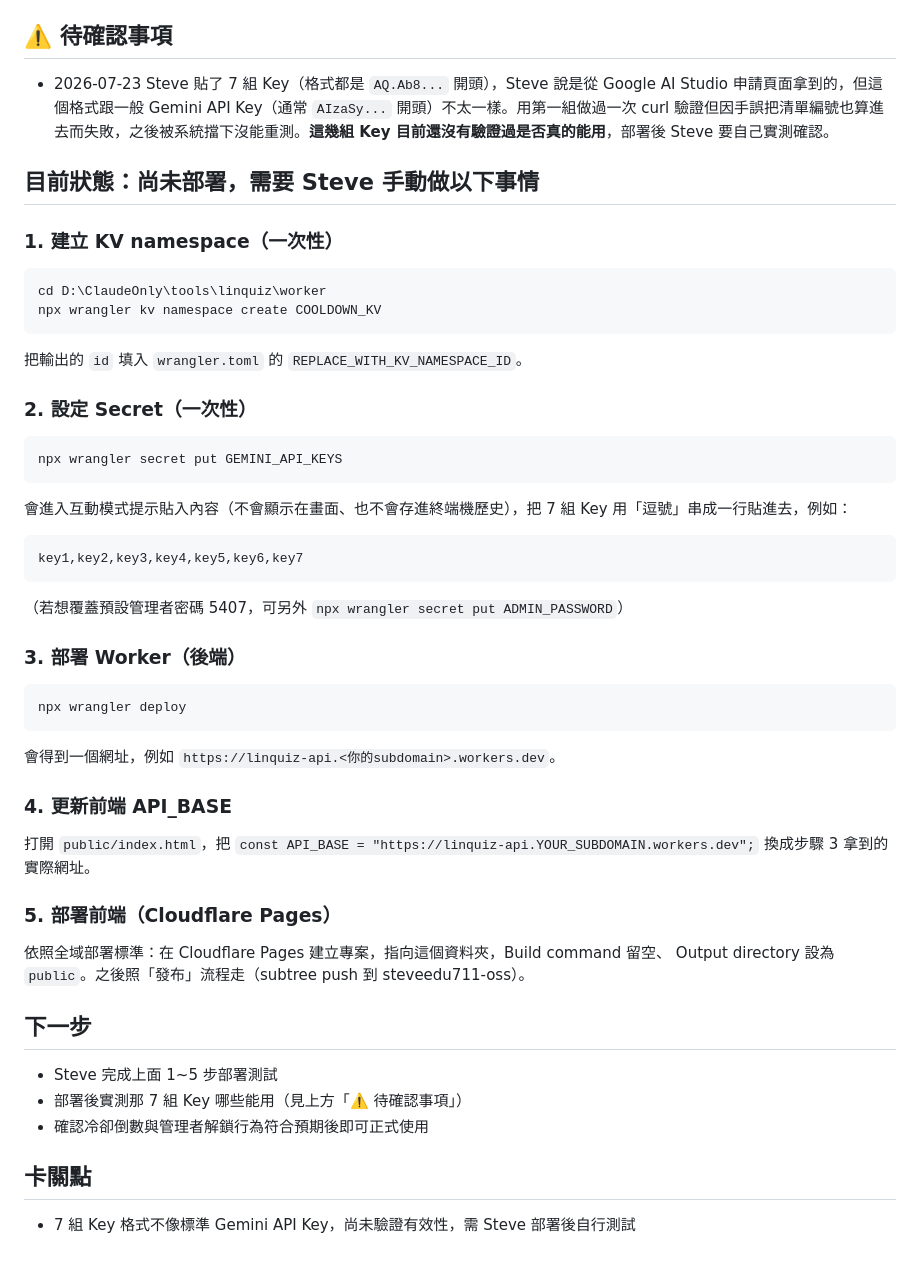
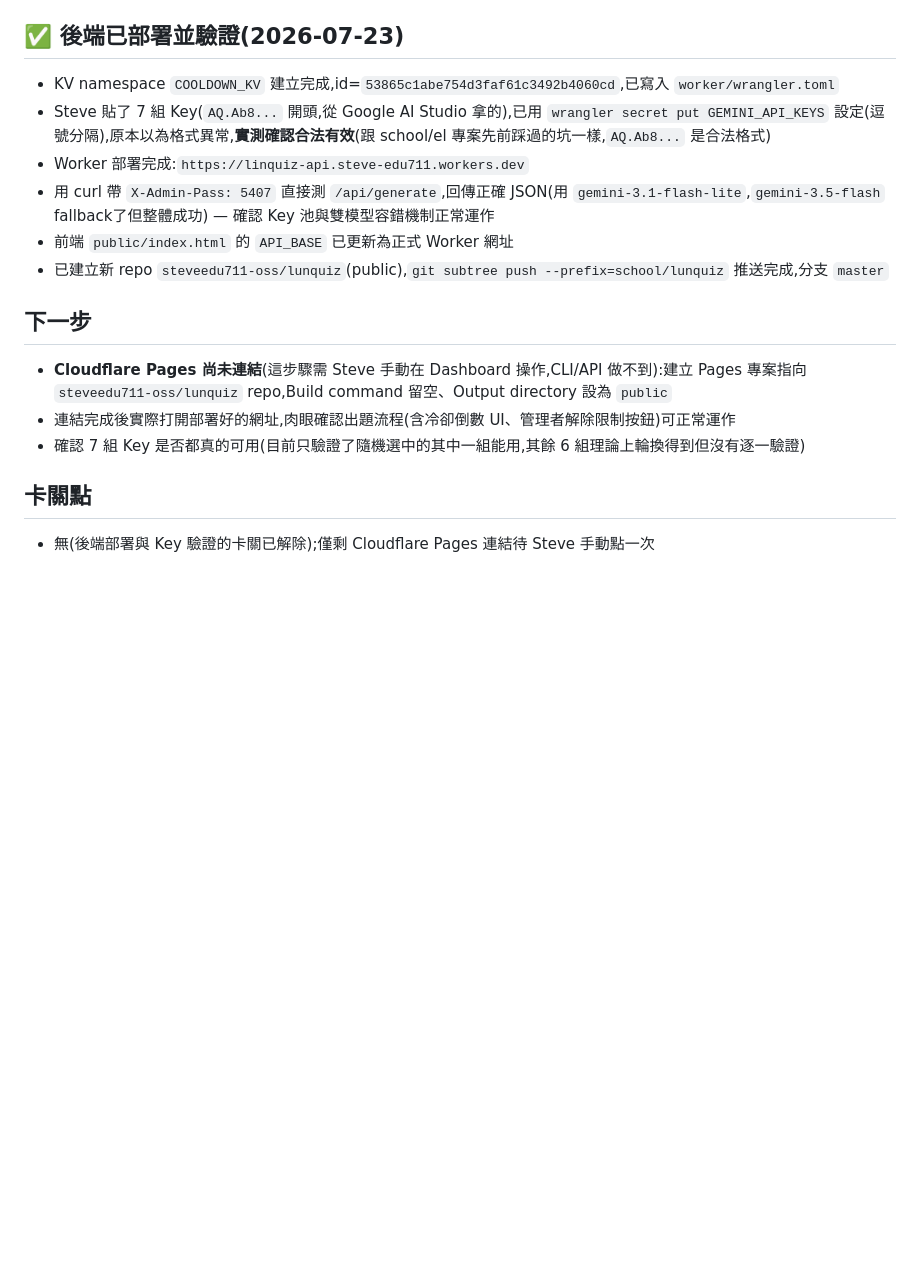
Before and after one commit to steveedu711-oss/lunquiz, a Markdown page: 進度.md, the part around the change. Drawn GitHub-style; blank space fills up the shorter version.

Commit message:
docs: lunquiz後端部署完成、Key驗證通過,記錄Cloudflare Pages待手動連結
KV namespace建立、GEMINI_API_KEYS secret設定、Worker部署至
linquiz-api.steve-edu711.workers.dev,curl實測確認Key池與雙模型
容錯正常運作。前端API_BASE已更新,新repo steveedu711-oss/lunquiz
已建立並subtree push完成。

````diff
--- a/進度.md
+++ b/進度.md
@@ -19,46 +19,18 @@
 - 前端右上角「🔓 管理者解除限制」按鈕，輸入密碼後之後的請求會自動帶上 admin header
 - 模型比照 `D:\ClaudeOnly\SteveProject\lunslip` 的作法，改成雙模型容錯：後端固定依序嘗試 `gemini-3.5-flash` → `gemini-3.1-flash-lite`，前者失敗（額度滿/暫時異常）就自動 fallback 到後者，不會整批直接失敗。原本寫死的 `gemini-3-flash-preview` 不是有效模型名稱，已移除。
 
-## ⚠️ 待確認事項
-- 2026-07-23 Steve 貼了 7 組 Key（格式都是 `AQ.Ab8...` 開頭），Steve 說是從 Google AI Studio 申請頁面拿到的，但這個格式跟一般 Gemini API Key（通常 `AIzaSy...` 開頭）不太一樣。用第一組做過一次 curl 驗證但因手誤把清單編號也算進去而失敗，之後被系統擋下沒能重測。**這幾組 Key 目前還沒有驗證過是否真的能用**，部署後 Steve 要自己實測確認。
-
-## 目前狀態：尚未部署，需要 Steve 手動做以下事情
-
-### 1. 建立 KV namespace（一次性）
-```
-cd D:\ClaudeOnly\tools\linquiz\worker
-npx wrangler kv namespace create COOLDOWN_KV
-```
-把輸出的 `id` 填入 `wrangler.toml` 的 `REPLACE_WITH_KV_NAMESPACE_ID`。
-
-### 2. 設定 Secret（一次性）
-```
-npx wrangler secret put GEMINI_API_KEYS
-```
-會進入互動模式提示貼入內容（不會顯示在畫面、也不會存進終端機歷史），把 7 組 Key 用「逗號」串成一行貼進去，例如：
-```
-key1,key2,key3,key4,key5,key6,key7
-```
-（若想覆蓋預設管理者密碼 5407，可另外 `npx wrangler secret put ADMIN_PASSWORD`）
-
-### 3. 部署 Worker（後端）
-```
-npx wrangler deploy
-```
-會得到一個網址，例如 `https://linquiz-api.<你的subdomain>.workers.dev`。
-
-### 4. 更新前端 API_BASE
-打開 `public/index.html`，把 `const API_BASE = "https://linquiz-api.YOUR_SUBDOMAIN.workers.dev";`
-換成步驟 3 拿到的實際網址。
-
-### 5. 部署前端（Cloudflare Pages）
-依照全域部署標準：在 Cloudflare Pages 建立專案，指向這個資料夾，Build command 留空、
-Output directory 設為 `public`。之後照「發布」流程走（subtree push 到 steveedu711-oss）。
+## ✅ 後端已部署並驗證(2026-07-23)
+- KV namespace `COOLDOWN_KV` 建立完成,id=`53865c1abe754d3faf61c3492b4060cd`,已寫入 `worker/wrangler.toml`
+- Steve 貼了 7 組 Key(`AQ.Ab8...` 開頭,從 Google AI Studio 拿的),已用 `wrangler secret put GEMINI_API_KEYS` 設定(逗號分隔),原本以為格式異常,**實測確認合法有效**(跟 school/el 專案先前踩過的坑一樣,`AQ.Ab8...` 是合法格式)
+- Worker 部署完成:`https://linquiz-api.steve-edu711.workers.dev`
+- 用 curl 帶 `X-Admin-Pass: 5407` 直接測 `/api/generate`,回傳正確 JSON(用 `gemini-3.1-flash-lite`,`gemini-3.5-flash` fallback了但整體成功) — 確認 Key 池與雙模型容錯機制正常運作
+- 前端 `public/index.html` 的 `API_BASE` 已更新為正式 Worker 網址
+- 已建立新 repo `steveedu711-oss/lunquiz`(public),`git subtree push --prefix=school/lunquiz` 推送完成,分支 `master`
 
 ## 下一步
-- Steve 完成上面 1~5 步部署測試
-- 部署後實測那 7 組 Key 哪些能用（見上方「⚠️ 待確認事項」）
-- 確認冷卻倒數與管理者解鎖行為符合預期後即可正式使用
+- **Cloudflare Pages 尚未連結**(這步驟需 Steve 手動在 Dashboard 操作,CLI/API 做不到):建立 Pages 專案指向 `steveedu711-oss/lunquiz` repo,Build command 留空、Output directory 設為 `public`
+- 連結完成後實際打開部署好的網址,肉眼確認出題流程(含冷卻倒數 UI、管理者解除限制按鈕)可正常運作
+- 確認 7 組 Key 是否都真的可用(目前只驗證了隨機選中的其中一組能用,其餘 6 組理論上輪換得到但沒有逐一驗證)
 
 ## 卡關點
-- 7 組 Key 格式不像標準 Gemini API Key，尚未驗證有效性，需 Steve 部署後自行測試
+- 無(後端部署與 Key 驗證的卡關已解除);僅剩 Cloudflare Pages 連結待 Steve 手動點一次
````
